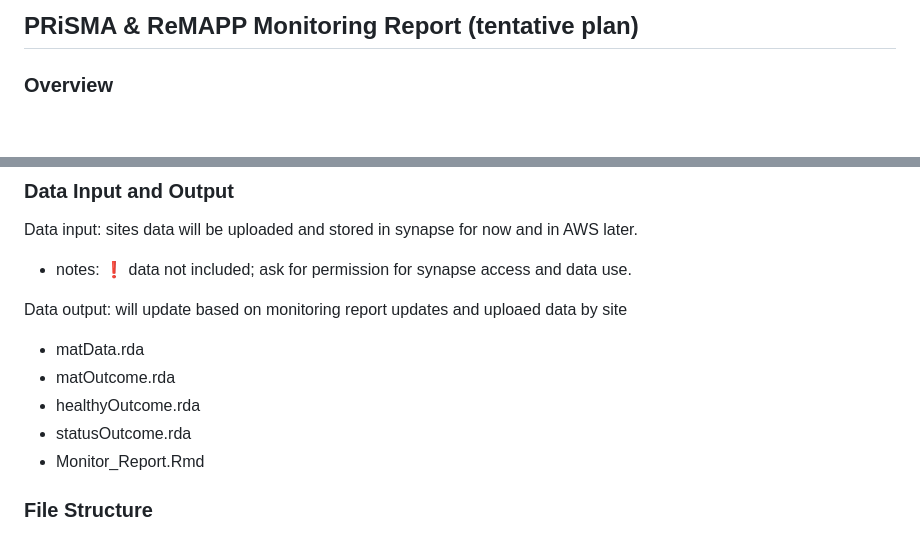
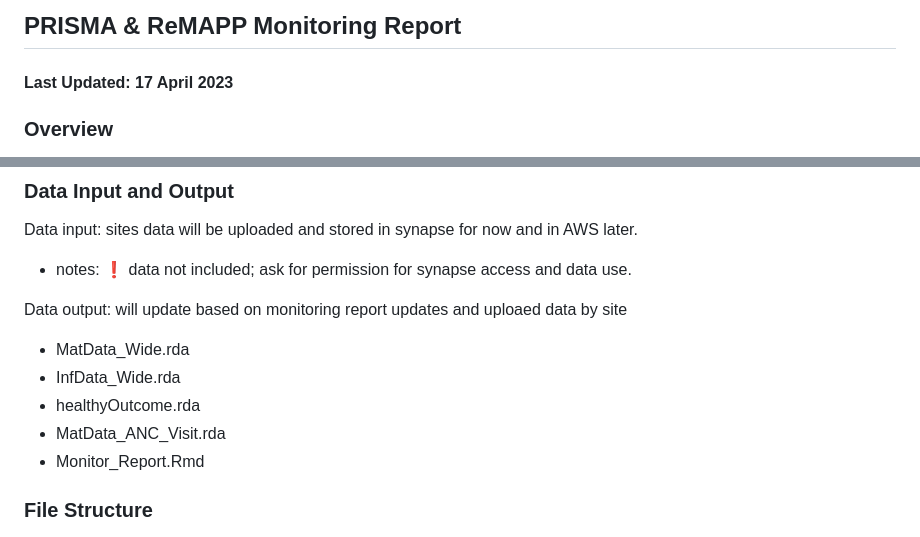
Before and after one commit to PRiSMA-Study/Monitoring-Report-ACTIVE, a Markdown page: README.md, 2 parts joined by grey strips. GitHub-like rendering; blank space fills up the shorter version.

```diff
--- a/README.md
+++ b/README.md
@@ -1,4 +1,5 @@
-## PRiSMA & ReMAPP Monitoring Report (tentative plan)
+## PRISMA & ReMAPP Monitoring Report
+#### Last Updated: 17 April 2023
 
 
 ### Overview
@@ -30,13 +31,12 @@ In the ultimate output report, the following contents are included:
 Data input: sites data will be uploaded and stored in synapse for now and in AWS later.
    - notes: :heavy_exclamation_mark: data not included; ask for permission for synapse access and data use.
 
-
 Data output: will update based on monitoring report updates and uploaed data by site
 
-- matData.rda
-- matOutcome.rda
+- MatData_Wide.rda
+- InfData_Wide.rda
 - healthyOutcome.rda
-- statusOutcome.rda
+- MatData_ANC_Visit.rda
 - Monitor_Report.Rmd
 
 ### File Structure
```
